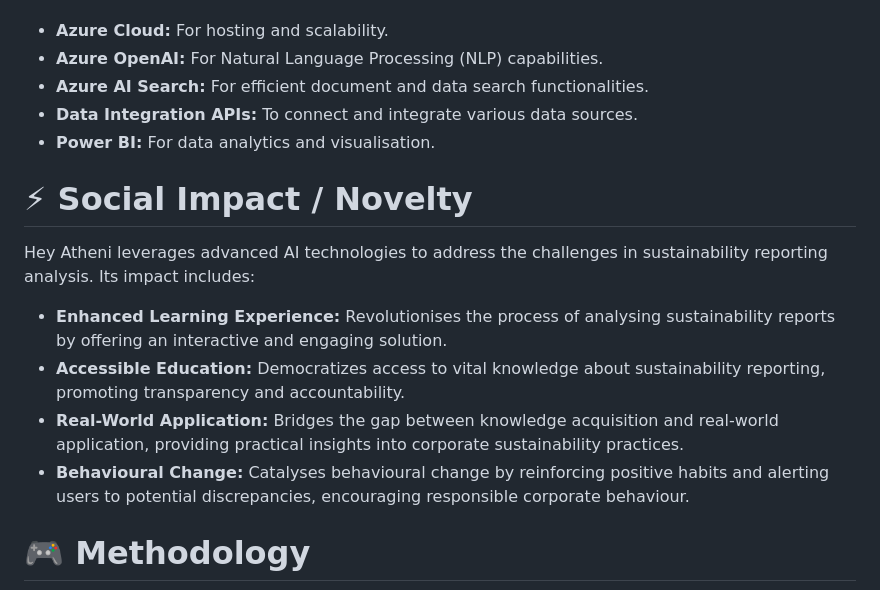
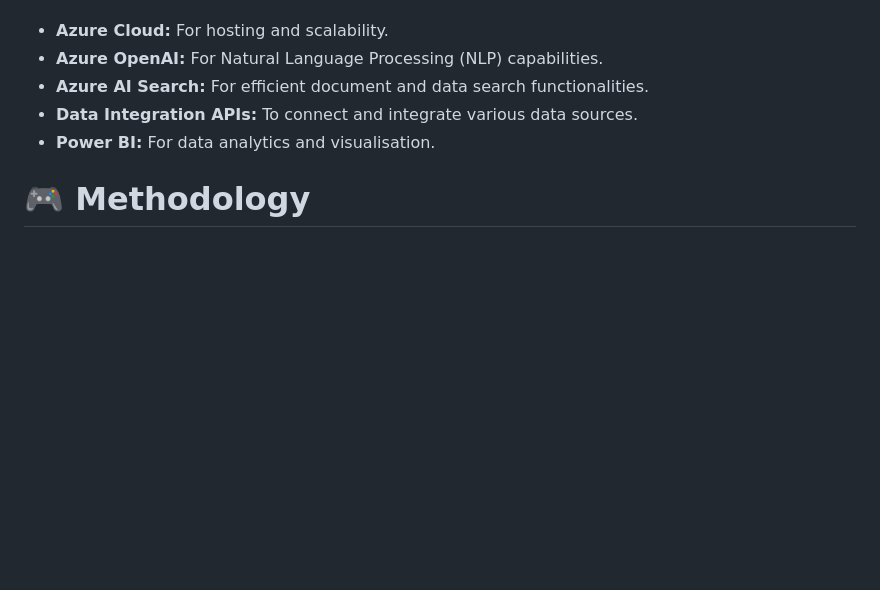
Before and after one commit to NAry-Byun/Angelhack, a Markdown page: README.md, the part around the change. Drawn GitHub-style; blank space fills up the shorter version.

```diff
--- a/README.md
+++ b/README.md
@@ -30,14 +30,6 @@ The following tech stacks have been used to create the application:
 - **Data Integration APIs:** To connect and integrate various data sources.
 - **Power BI:** For data analytics and visualisation.
 
-# ⚡ Social Impact / Novelty
-Hey Atheni leverages advanced AI technologies to address the challenges in sustainability reporting analysis. Its impact includes:
-
-- **Enhanced Learning Experience:** Revolutionises the process of analysing sustainability reports by offering an interactive and engaging solution.
-- **Accessible Education:** Democratizes access to vital knowledge about sustainability reporting, promoting transparency and accountability.
-- **Real-World Application:** Bridges the gap between knowledge acquisition and real-world application, providing practical insights into corporate sustainability practices.
-- **Behavioural Change:** Catalyses behavioural change by reinforcing positive habits and alerting users to potential discrepancies, encouraging responsible corporate behaviour.
-
 # 🎮 Methodology
 <p align="center"><img src="https://github.com/NAry-Byun/Angelhack/blob/master/archtecture.png?raw=true"></img></p>
 
```
